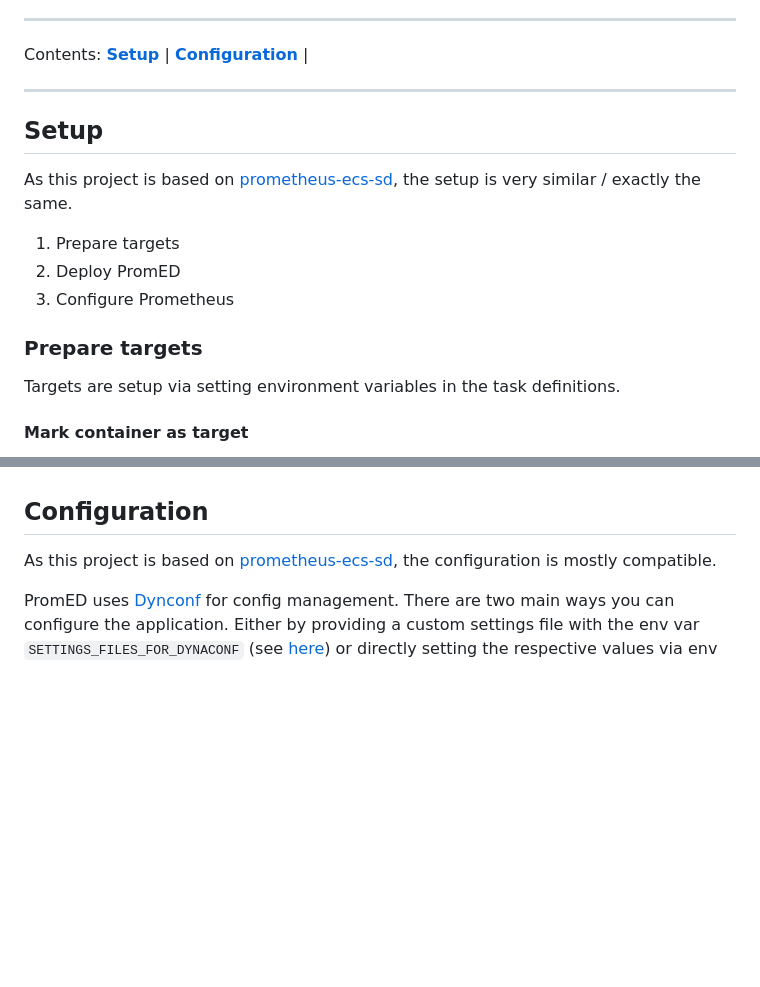
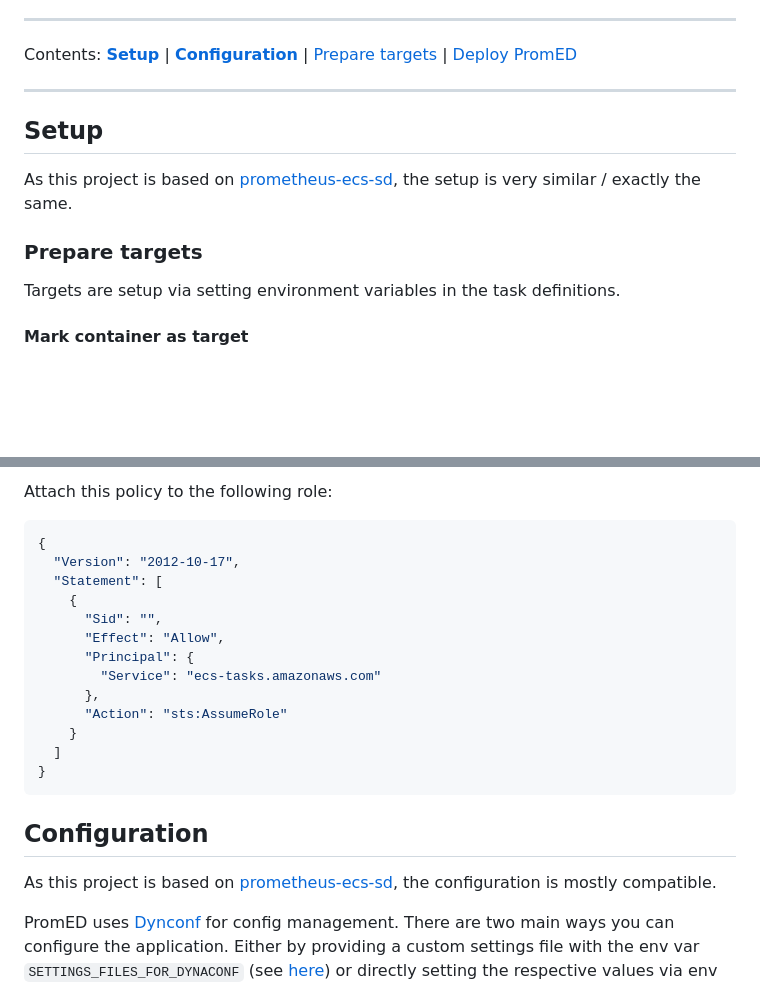
Before and after one commit to trallnag/prometheus-ecs-discoverer, a Markdown page: README.md, 2 parts joined by grey strips. Rendered like a GitHub page; blank space fills up the shorter version.

````diff
--- a/README.md
+++ b/README.md
@@ -34,6 +36,7 @@ What are the advantages of using this project over [prometheus-ecs-sd](https://g
 ---
 
 Contents: **[Setup](#setup)** | **[Configuration](#configuration)** |
+[Prepare targets](#perpare-targets) | [Deploy PromED](#deploy-promed)
 
 ---
 
@@ -43,11 +46,7 @@ As this project is based on
 [prometheus-ecs-sd](https://github.com/signal-ai/prometheus-ecs-sd), the setup
 is very similar / exactly the same.
 
-1. Prepare targets
-2. Deploy PromED
-3. Configure Prometheus
-
-### **Prepare targets**
+### Prepare targets
 
 Targets are setup via setting environment variables in the task definitions.
 
@@ -133,3 +206,20 @@ environment variables. Please see [Configuration](#configuration) for more info.
+Attach this policy to the following role:
+
+```json
+{
+  "Version": "2012-10-17",
+  "Statement": [
+    {
+      "Sid": "",
+      "Effect": "Allow",
+      "Principal": {
+        "Service": "ecs-tasks.amazonaws.com"
+      },
+      "Action": "sts:AssumeRole"
+    }
+  ]
+}
+```
 
 ## Configuration
 
````
Also changed, not shown: other parts of README.md (+77 -1 lines), documents/drawio-diagram.png (added).
